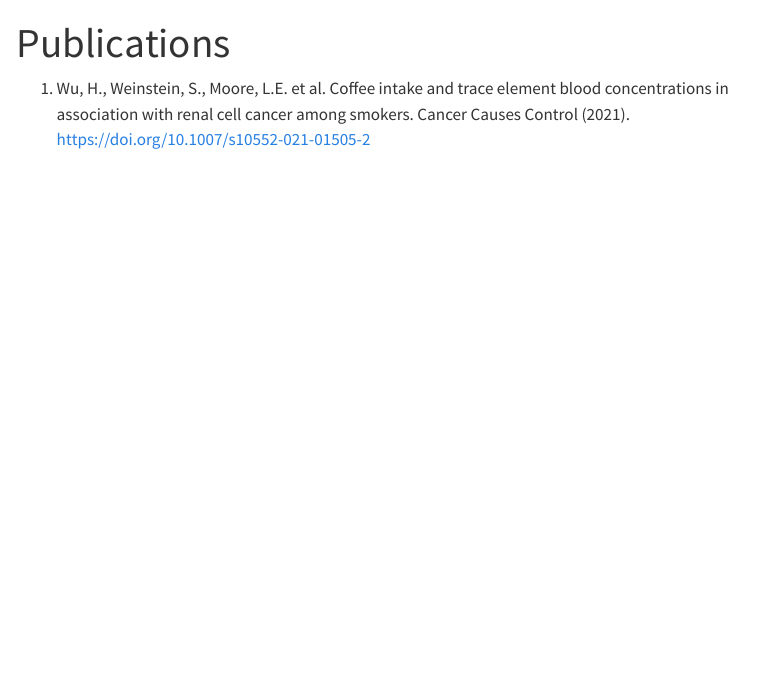
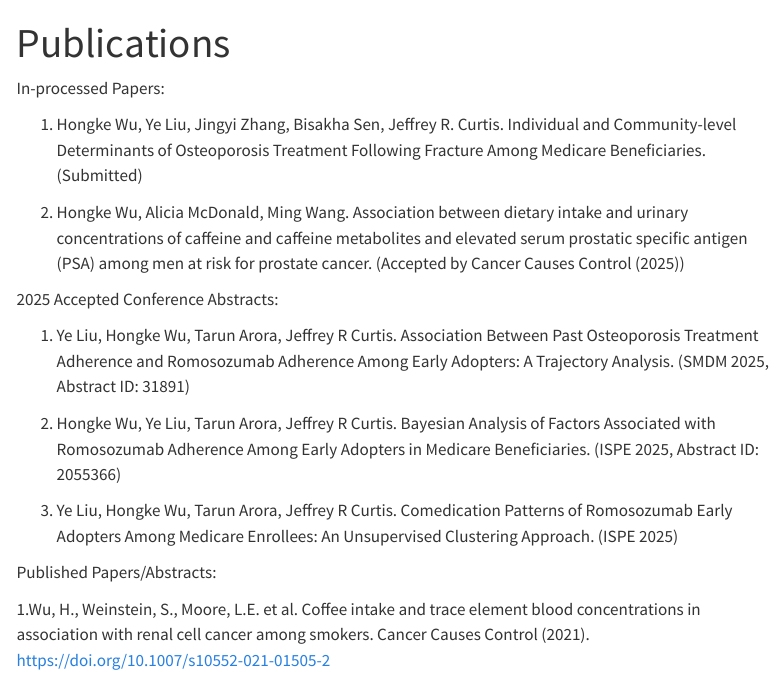
Before and after one commit to amywu016/MySpace, a Quarto document (Publications.qmd): the page in a window 1100 px wide, from its top. Rendered offline with R 4.5, knitr and Pandoc in place of Quarto, with nearby package versions; menus at the side of the page are left out.

Commit message:
Add files via upload

```diff
--- a/Publications.qmd
+++ b/Publications.qmd
@@ -3,16 +3,44 @@ title: "Publications"
 format: html
 ---
 
-1.  Wu, H., Weinstein, S., Moore, L.E. et al. Coffee intake and trace element blood concentrations in association with renal cell cancer among smokers. Cancer Causes Control (2021). <https://doi.org/10.1007/s10552-021-01505-2>
+In-processed Papers:
+
+1. Hongke Wu, Ye Liu, Jingyi Zhang, Bisakha Sen, Jeffrey R. Curtis. Individual and Community-level Determinants of Osteoporosis Treatment Following Fracture Among Medicare Beneficiaries. (Submitted)
+
+2. Hongke Wu, Alicia McDonald, Ming Wang. Association between dietary intake and urinary concentrations of caffeine and caffeine metabolites and elevated serum prostatic specific antigen (PSA) among men at risk for prostate cancer. (Accepted by Cancer Causes Control (2025))
+
+2025 Accepted Conference Abstracts:
+
+1. Ye Liu, Hongke Wu, Tarun Arora, Jeffrey R Curtis. Association Between Past Osteoporosis Treatment Adherence and Romosozumab Adherence Among Early Adopters: A Trajectory Analysis. (SMDM 2025, Abstract ID: 31891)
+
+2. Hongke Wu, Ye Liu, Tarun Arora, Jeffrey R Curtis. Bayesian Analysis of Factors Associated with Romosozumab Adherence Among Early Adopters in Medicare Beneficiaries. (ISPE 2025, Abstract ID: 2055366)
+
+3. Ye Liu, Hongke Wu, Tarun Arora, Jeffrey R Curtis. Comedication Patterns of Romosozumab Early Adopters Among Medicare Enrollees: An Unsupervised Clustering Approach. (ISPE 2025)
+
+Published Papers/Abstracts:
+
+1.Wu, H., Weinstein, S., Moore, L.E. et al. Coffee intake and trace element blood concentrations in association with renal cell cancer among smokers. Cancer Causes Control (2021). <https://doi.org/10.1007/s10552-021-01505-2>
+
 2.  Wu H, Wang M, Raman JD, McDonald AC. Association between urinary arsenic, blood cadmium, blood lead, and blood mercury levels and serum prostate-specific antigen in a population-based cohort of men in the United States. PLoS One. 2021 Apr 23;16(4):e0250744. doi: 10.1371/journal.pone.0250744. PMID: 33891655.
+
 3. Pillai, Jagan, Hongke Wu, Wen Tang, Hao Feng, Chixiang Chen, James Leverenz, and Ming Wang. "Cognitive and Behavioral Subtypes of Alzheimer’s and Lewy Body Dementias with Distinct Clinical Characteristics (P3-9.003)." In Neurology, vol. 102, no. 17_supplement_1, p. 5199. Hagerstown, MD: Lippincott Williams & Wilkins, 2024.
+
 4.  Hongke Wu, Melanie Potiaumpai, Shawna E. Doerksen, FACSM, Vernon M. Chinchilli, Li Wang, Rachel Lintz, Kathryn H. Schmitz, FACSM. Cost Evaluation of An Exercise Oncology Intervention: The ENACT Trial. Poster Presentation at the American College of Sports Medicine (ACSM) 2021 Annual Meeting. June 1-5, 2021; Virtual Meeting. #3715.
+
 5.  Wu H, Wang M, McDonald AC. Association between levels of urinary caffeine and caffeine metabolite and elevated serum PSA among men at risk for prostate cancer. Oral Presentation at The American Public Health Association (APHA) 2020 Annual Meeting; Oct 27th, 2020; Virtual Meeting. Abstract #480015.
+
 6.  Rebecca Volpe, PhD; Margaret Hopkins, MEd; Jasmine Geathers, GSII; Hongke Wu; Yendelela Cuffee, PhD. Investigating structural inequities in the culture of medicine. Paper Presentation at the 2020 American Society for Bioethics and Humanities (ASBH) Annual Conference; Oct 16th, 2020; Virtual Meeting.
+
 7.  Wu H, Wang M, Raman JD, McDonald AC. Evaluation of serum prostate-specific antigen levels and levels of heavy metals (urinary arsenic and blood cadmium, lead, and mercury) among men at risk for prostate cancer. Oral presented at: The American Public Health Association (APHA) 2019 Annual Meeting; Nov 2nd, 2019; Philadelphia, PA. Abstract #445353.
+
 8.  Dhruvil Shah, Kara A. Negrini, Katherine Wehrung, Abigail Haworth, Dan Lin, Hongke Wu, Sri-Rajasekhar Kothapalli, Alison Chetlan, Kathleen M. Sturgeon. Utilizing Photoacoustic Imaging to Detect Differences in Mammary Tumor Vasculature Between Exercise and Sedentary Rats. American College of Sports Medicine. Conference Abstract (2023 May)
+
 9.  Brett Gordon, Hongke Wu, Stephen Baker, Matthew Herring, Kathryn Schmitz. The Effect of Physical Activity On Anxiety Symptoms In Cancer Survivors, A Systematic Review And Meta-analysis. American College of Sports Medicine. Conference Abstract (2023 May)
+
 10.  McDonald AC, Gernand J, Geyer NR, Wu H, Yang Y, Wang M. Ambient air exposures to arsenic and cadmium and overall and prostate cancer-specific survival among prostate cancer cases in Pennsylvania, 2004 to 2014. Cancer. 2022;128(9):1832-1839. doi:10.1002/cncr.34128
+
 11. Dougherty, E.C., Burse, N., Butzner, M., Wu H. et al. Examining medication adherence and preferences for a lifestyle intervention among Black and Latinx adults with hypertension: a feasibility study. Pilot Feasibility Stud 7, 209 (2021). <https://doi.org/10.1186/s40814-021-00930-z>
+
 12. Potiaumpai M, Doerksen SE, Chinchilli VM, Wu H, Wang L, Lintz R, Schmitz KH. Cost evaluation of an exercise oncology intervention: The exercise in all chemotherapy trial. Cancer Rep (Hoboken). 2021 Jul 8:e1490. doi: 10.1002/cnr2.1490. Epub ahead of print. PMID: 34236137.
+
 13. Guo, Y., Shi, C., Hongke,W., Alabbas, M., Sengupta, S., Sims, O.T. (in progress). Prevalence of Alcohol Use Among People Living with HCV in the United States: An 11-year Epidemiologic Trends Analysis.
```
Also changed, not shown: index.qmd (+4 -2 lines), docs/search.json, 3 other files.
